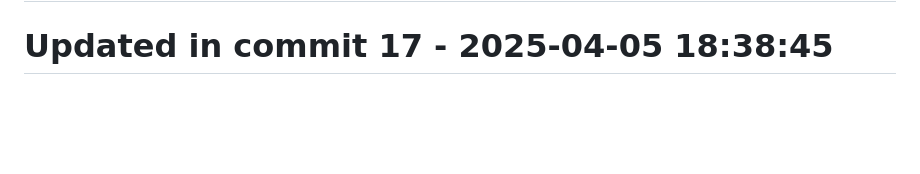
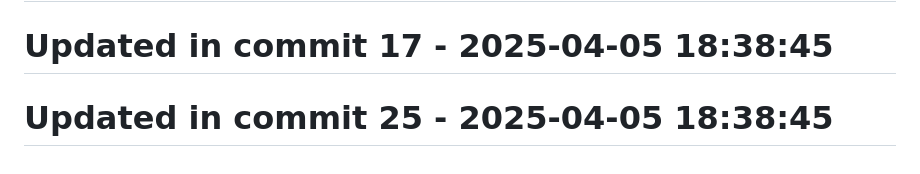
Before and after one commit to llamasearchai/llamakv, a Markdown page: README.md, the part around the change. Drawn GitHub-style; blank space fills up the shorter version.

```diff
--- a/README.md
+++ b/README.md
@@ -269,3 +269,5 @@ MIT
 # Updated in commit 9 - 2025-04-05 18:38:45
 
 # Updated in commit 17 - 2025-04-05 18:38:45
+
+# Updated in commit 25 - 2025-04-05 18:38:45
```
